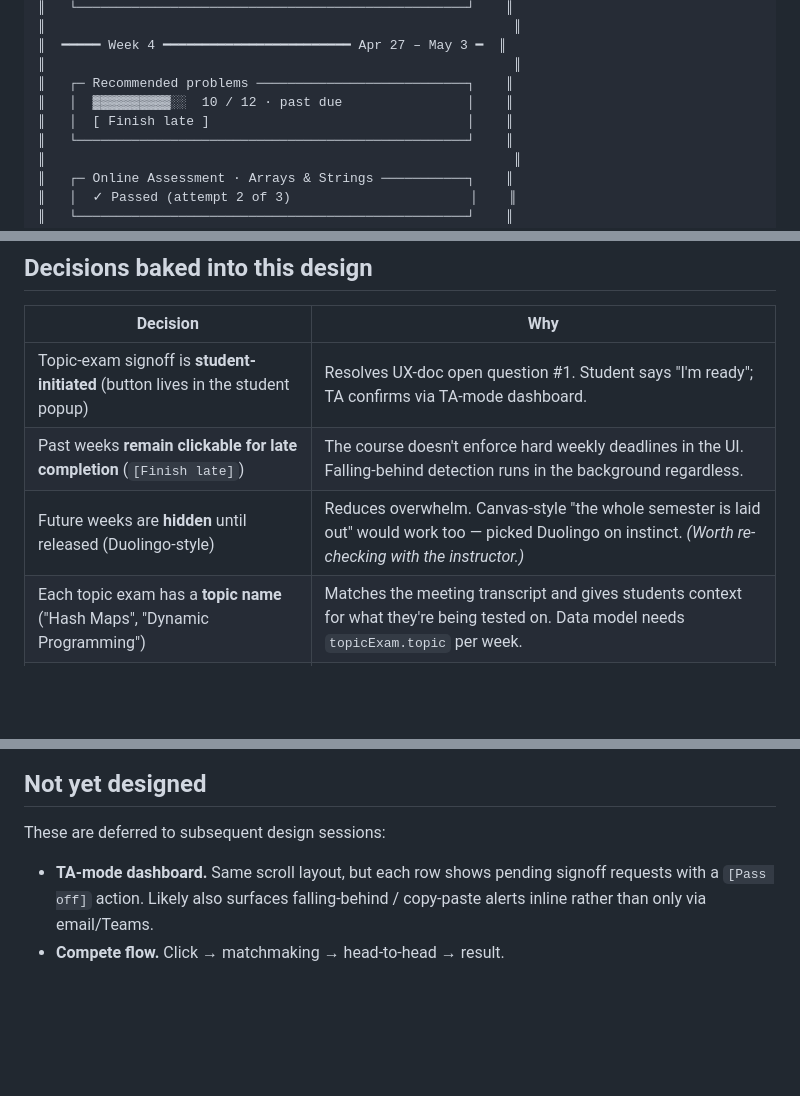
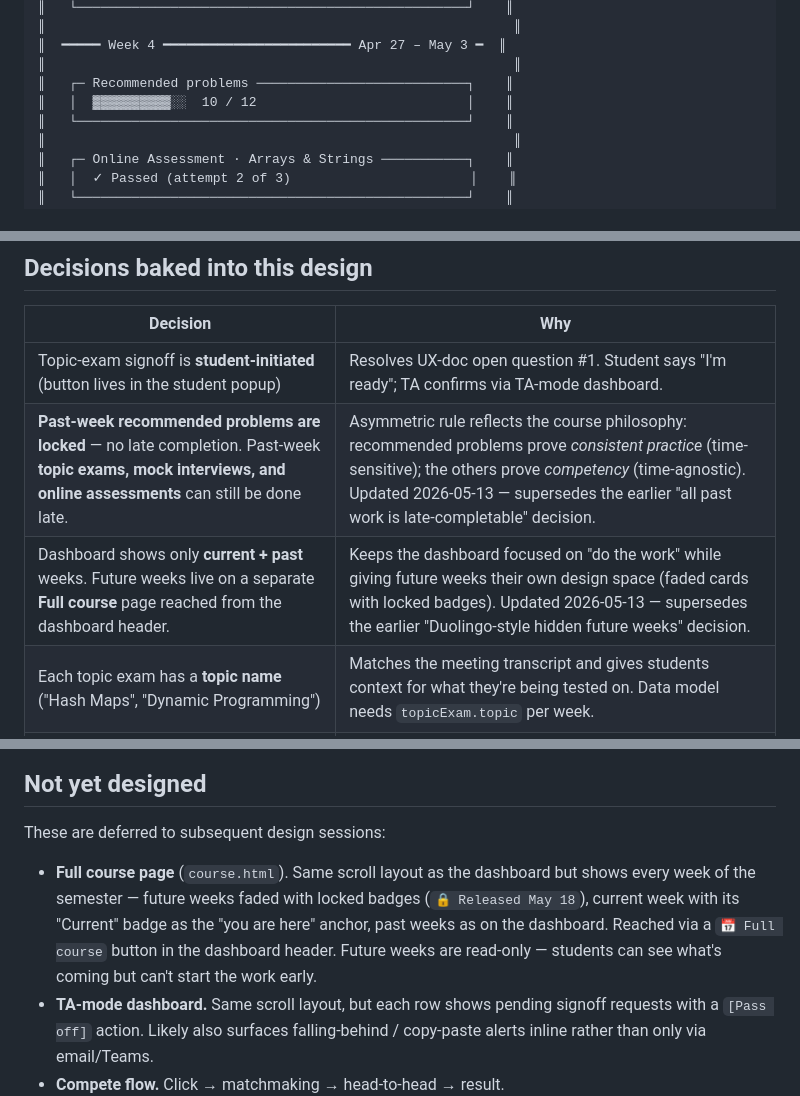
Before and after one commit to byu-cs-393/extension, a Markdown page: notes/ux-locked-5-12-2026.md, 3 parts joined by grey strips. Rendered like a GitHub page; blank space fills up the shorter version.

Commit message:
Update locked-UX notes: asymmetric late rule + full course page
Two decisions made on 2026-05-13 that supersede earlier locked
choices. Past-week recommended problems are now locked (no late
completion); only topic exams, mock interviews, and online
assessments can be done late — reflects the consistent-practice vs
competency-demonstration distinction. Future weeks move from "hidden"
on the dashboard to a separate Full course page reachable via a
header button — keeps the dashboard focused on current+past while
giving future weeks their own faded/locked design space.

Also adds Full course page to the not-yet-designed list and updates
the Week 4 mockup to match the new past-week recommended treatment.

Co-Authored-By: Claude Opus 4.7 (1M context) <noreply@anthropic.com>

```diff
--- a/notes/ux-locked-5-12-2026.md
+++ b/notes/ux-locked-5-12-2026.md
@@ -82,8 +82,7 @@ Week 6 below shows the maximum case — all three card types stacked. Most weeks
 ║  ━━━━━ Week 4 ━━━━━━━━━━━━━━━━━━━━━━━━ Apr 27 – May 3 ━  ║
 ║                                                            ║
 ║   ┌─ Recommended problems ───────────────────────────┐    ║
-║   │  ▓▓▓▓▓▓▓▓▓▓░░  10 / 12 · past due                │    ║
-║   │  [ Finish late ]                                 │    ║
+║   │  ▓▓▓▓▓▓▓▓▓▓░░  10 / 12                           │    ║
 ║   └──────────────────────────────────────────────────┘    ║
 ║                                                            ║
 ║   ┌─ Online Assessment · Arrays & Strings ───────────┐    ║
@@ -214,8 +213,8 @@ The third attempt is functionally a guided learning session: by the time a stude
 | Decision | Why |
 |---|---|
 | Topic-exam signoff is **student-initiated** (button lives in the student popup) | Resolves UX-doc open question #1. Student says "I'm ready"; TA confirms via TA-mode dashboard. |
-| Past weeks **remain clickable for late completion** (`[Finish late]`) | The course doesn't enforce hard weekly deadlines in the UI. Falling-behind detection runs in the background regardless. |
-| Future weeks are **hidden** until released (Duolingo-style) | Reduces overwhelm. Canvas-style "the whole semester is laid out" would work too — picked Duolingo on instinct. *(Worth re-checking with the instructor.)* |
+| **Past-week recommended problems are locked** — no late completion. Past-week **topic exams, mock interviews, and online assessments** can still be done late. | Asymmetric rule reflects the course philosophy: recommended problems prove *consistent practice* (time-sensitive); the others prove *competency* (time-agnostic). Updated 2026-05-13 — supersedes the earlier "all past work is late-completable" decision. |
+| Dashboard shows only **current + past** weeks. Future weeks live on a separate **Full course** page reached from the dashboard header. | Keeps the dashboard focused on "do the work" while giving future weeks their own design space (faded cards with locked badges). Updated 2026-05-13 — supersedes the earlier "Duolingo-style hidden future weeks" decision. |
 | Each topic exam has a **topic name** ("Hash Maps", "Dynamic Programming") | Matches the meeting transcript and gives students context for what they're being tested on. Data model needs `topicExam.topic` per week. |
 | Online assessment is **pass/fail with 3 attempts**, each easier, third one untimed and collaborative | Reflects the actual structure of the assessment as designed for the course. The third attempt is intentionally a learning experience, not a final hurdle. |
 | Mock-interview partner shown **by first name + last initial** | Classmates can already see each other on Canvas — not a new disclosure. |
@@ -237,6 +236,7 @@ The third attempt is functionally a guided learning session: by the time a stude
 
 These are deferred to subsequent design sessions:
 
+- **Full course page** (`course.html`). Same scroll layout as the dashboard but shows every week of the semester — future weeks faded with locked badges (`🔒 Released May 18`), current week with its "Current" badge as the "you are here" anchor, past weeks as on the dashboard. Reached via a `📅 Full course` button in the dashboard header. Future weeks are read-only — students can see what's coming but can't start the work early.
 - **TA-mode dashboard.** Same scroll layout, but each row shows pending signoff requests with a `[Pass off]` action. Likely also surfaces falling-behind / copy-paste alerts inline rather than only via email/Teams.
 - **Compete flow.** Click → matchmaking → head-to-head → result.
 - **Profile / history page.** Keystroke playback, weekly rank, badges.
```
